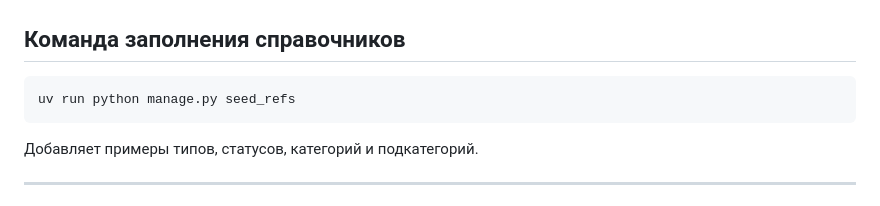
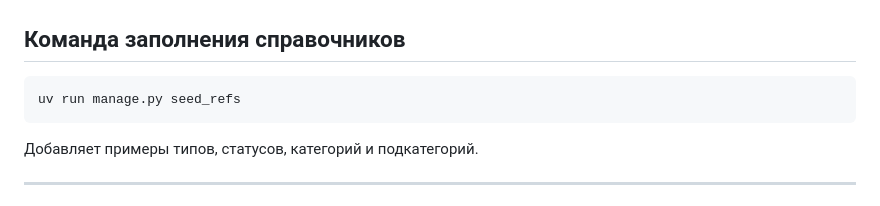
Before and after one commit to Nhiaz/1it-test, a Markdown page: README.md, the part around the change. GitHub-like rendering.

Commit message:
Правка ошибки в запуске команды заполнения справочников

````diff
--- a/README.md
+++ b/README.md
@@ -64,7 +64,7 @@ uv run manage.py runserver
 ---
 ## Команда заполнения справочников
 ```bash
-uv run python manage.py seed_refs
+uv run manage.py seed_refs
 ```
 Добавляет примеры типов, статусов, категорий и подкатегорий.
 
````
